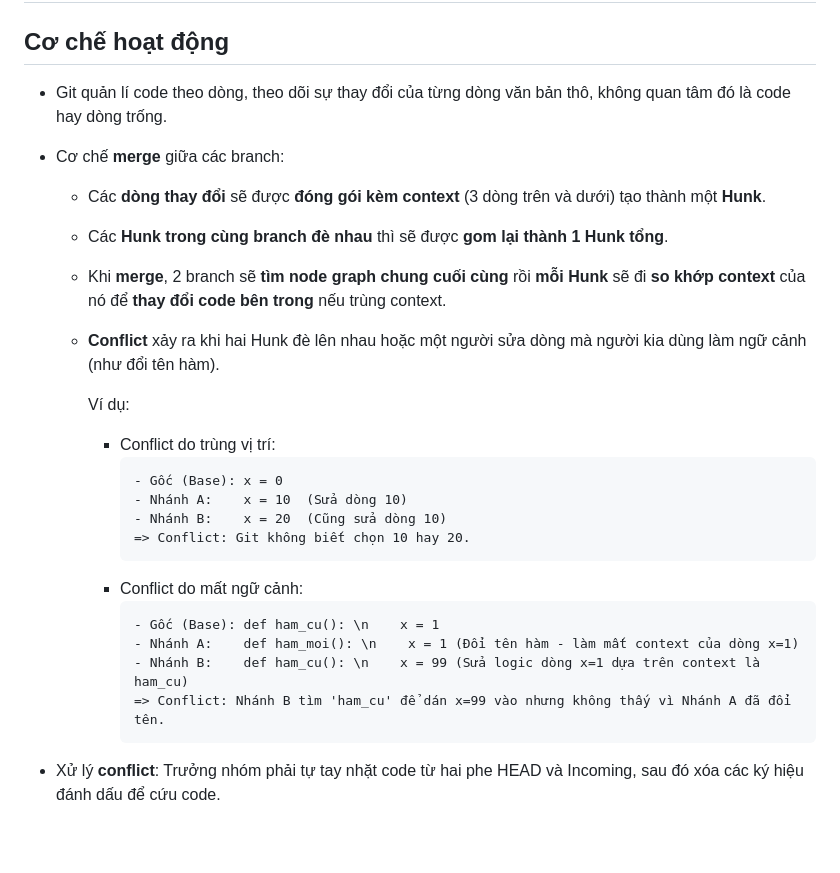
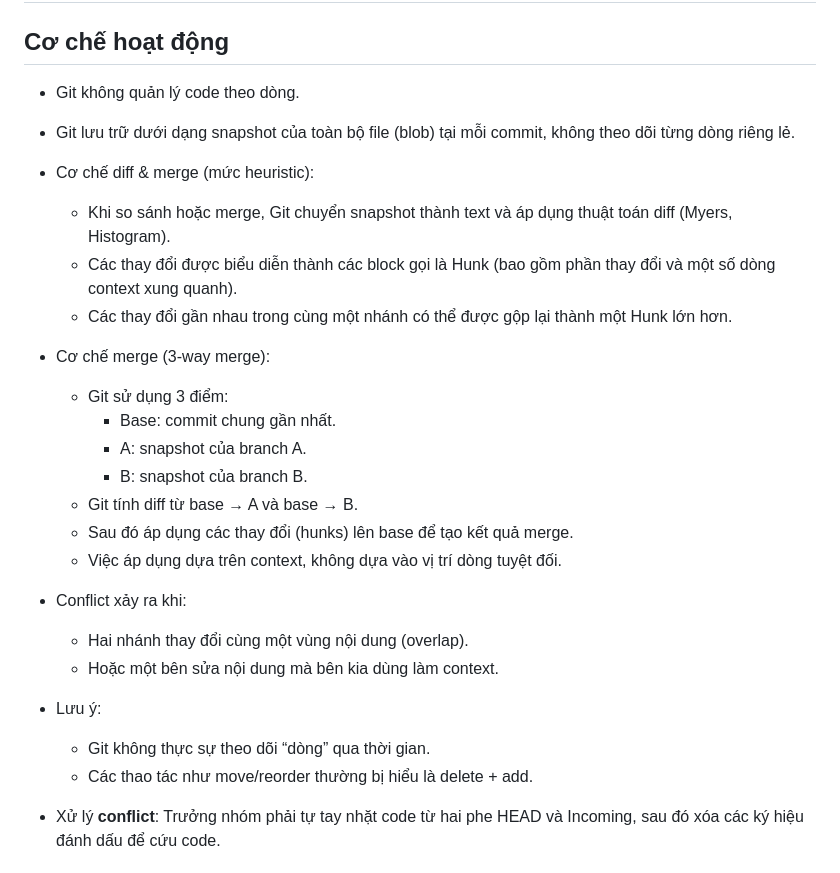
Before and after one commit to laikhanhhoang/udemy_mlops_bootcamp, a Markdown page: sec03_git_github/README.md, the part around the change. Drawn GitHub-style; blank space fills up the shorter version.

Commit message:
complete sec03 v2

````diff
--- a/sec03_git_github/README.md
+++ b/sec03_git_github/README.md
@@ -17,29 +17,30 @@
 
 # Git
 ## Cơ chế hoạt động
-- Git quản lí code theo dòng, theo dõi sự thay đổi của từng dòng văn bản thô, không quan tâm đó là code hay dòng trống.
-- Cơ chế **merge** giữa các branch:
-    - Các **dòng thay đổi** sẽ được **đóng gói kèm context** (3 dòng trên và dưới) tạo thành một **Hunk**.
-    - Các **Hunk trong cùng branch đè nhau** thì sẽ được **gom lại thành 1 Hunk tổng**.
-    - Khi **merge**, 2 branch sẽ **tìm node graph chung cuối cùng** rồi **mỗi Hunk** sẽ đi **so khớp context** của nó để **thay đổi code bên trong** nếu trùng context.
-    - **Conflict** xảy ra khi hai Hunk đè lên nhau hoặc một người sửa dòng mà người kia dùng làm ngữ cảnh (như đổi tên hàm).
+- Git không quản lý code theo dòng.
+- Git lưu trữ dưới dạng snapshot của toàn bộ file (blob) tại mỗi commit, không theo dõi từng dòng riêng lẻ.
 
-        Ví dụ:
+- Cơ chế diff & merge (mức heuristic):
+    - Khi so sánh hoặc merge, Git chuyển snapshot thành text và áp dụng thuật toán diff (Myers, Histogram).
+    - Các thay đổi được biểu diễn thành các block gọi là Hunk (bao gồm phần thay đổi và một số dòng context xung quanh).
+    - Các thay đổi gần nhau trong cùng một nhánh có thể được gộp lại thành một Hunk lớn hơn.
 
-        - Conflict do trùng vị trí:
-            ```
-            - Gốc (Base): x = 0
-            - Nhánh A:    x = 10  (Sửa dòng 10)
-            - Nhánh B:    x = 20  (Cũng sửa dòng 10)
-            => Conflict: Git không biết chọn 10 hay 20.
-            ```
-        - Conflict do mất ngữ cảnh:
-            ```
-            - Gốc (Base): def ham_cu(): \n    x = 1
-            - Nhánh A:    def ham_moi(): \n    x = 1 (Đổi tên hàm - làm mất context của dòng x=1)
-            - Nhánh B:    def ham_cu(): \n    x = 99 (Sửa logic dòng x=1 dựa trên context là ham_cu)
-            => Conflict: Nhánh B tìm 'ham_cu' để dán x=99 vào nhưng không thấy vì Nhánh A đã đổi tên.
-            ```
+- Cơ chế merge (3-way merge):
+    - Git sử dụng 3 điểm:
+        - Base: commit chung gần nhất.
+        - A: snapshot của branch A.
+        - B: snapshot của branch B.
+    - Git tính diff từ base → A và base → B.
+    - Sau đó áp dụng các thay đổi (hunks) lên base để tạo kết quả merge.
+    - Việc áp dụng dựa trên context, không dựa vào vị trí dòng tuyệt đối.
+
+- Conflict xảy ra khi:
+    - Hai nhánh thay đổi cùng một vùng nội dung (overlap).
+    - Hoặc một bên sửa nội dung mà bên kia dùng làm context.
+
+- Lưu ý:
+    - Git không thực sự theo dõi “dòng” qua thời gian.
+    - Các thao tác như move/reorder thường bị hiểu là delete + add.
 
 - Xử lý **conflict**: Trưởng nhóm phải tự tay nhặt code từ hai phe HEAD và Incoming, sau đó xóa các ký hiệu đánh dấu để cứu code.
 
````
